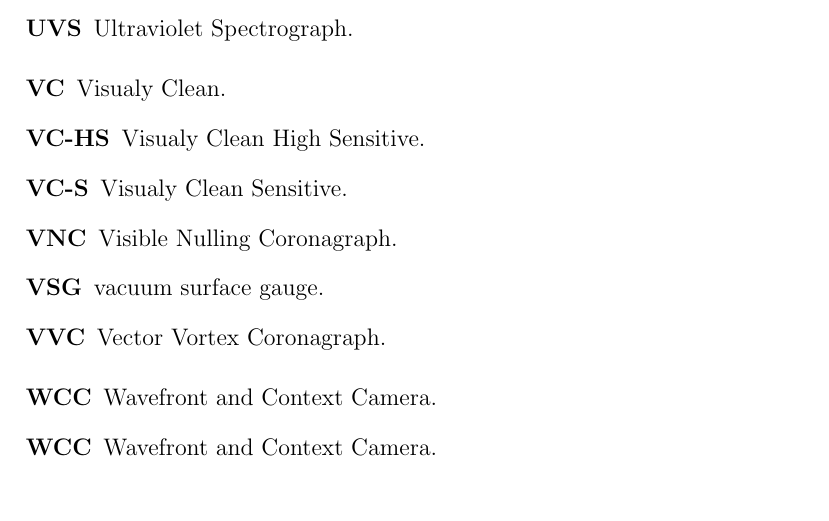
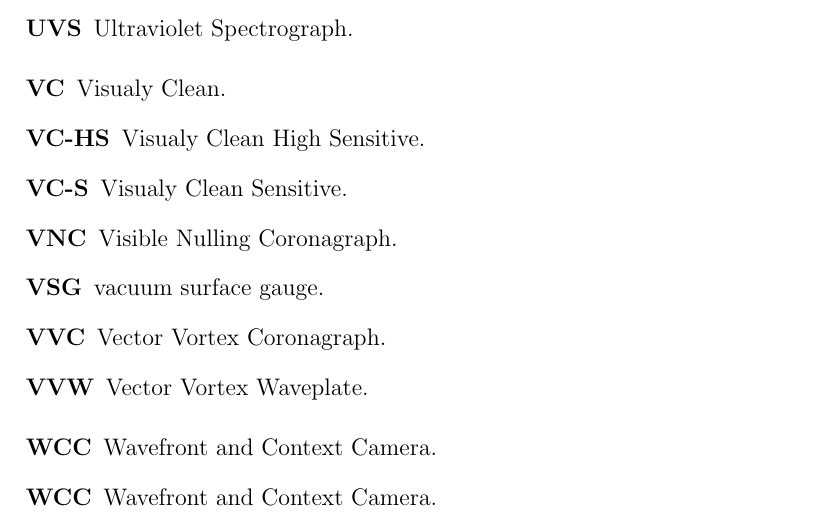
Before and after one commit to uasal/acronyms, a LaTeX thesis (compiled-acronyms.tex, which reads uasal-acronyms.tex): part of page 19 of 21, cut so that both start at the same text. Compiled offline with pdfLaTeX.

Commit message:
Add acronym for Vector Vortex Waveplate

```diff
--- a/uasal-acronyms.tex
+++ b/uasal-acronyms.tex
@@ -153,6 +153,7 @@
 \newacronym{WFS}{WFS}{wavefront sensor}
 \newacronym{LSI}{LSI}{Lateral Shearing Interferometer}
 \newacronym{VVC}{VVC}{Vector Vortex Coronagraph}
+\newacronym{VVW}{VVW}{Vector Vortex Waveplate}
 \newacronym{VNC}{VNC}{Visible Nulling Coronagraph}
 \newacronym{CGI}{CGI}{Coronagraph Instrument}
 \newacronym{IWA}{IWA}{Inner Working Angle}
```
